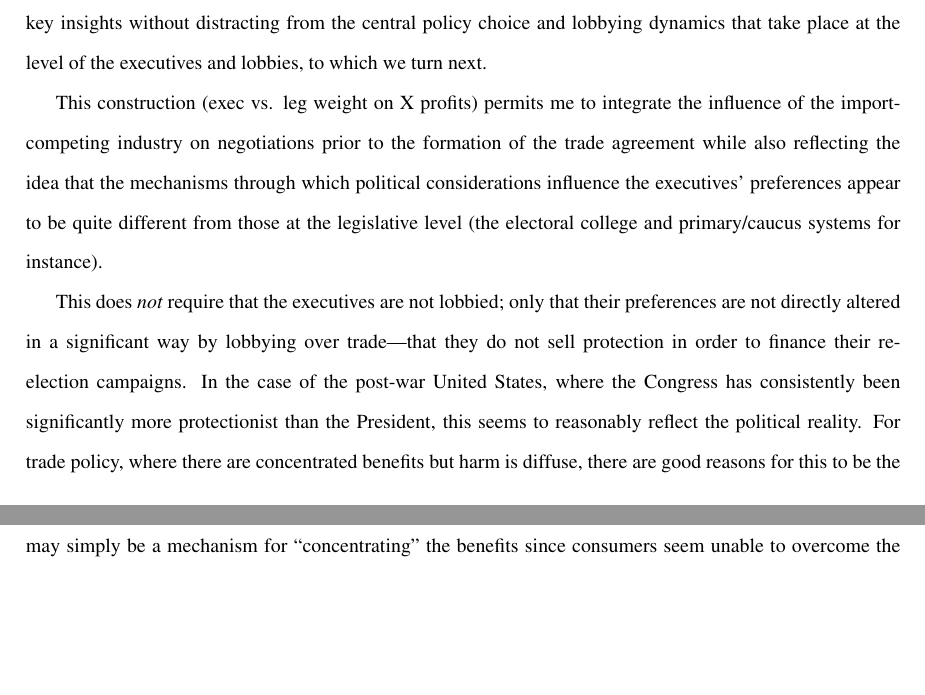
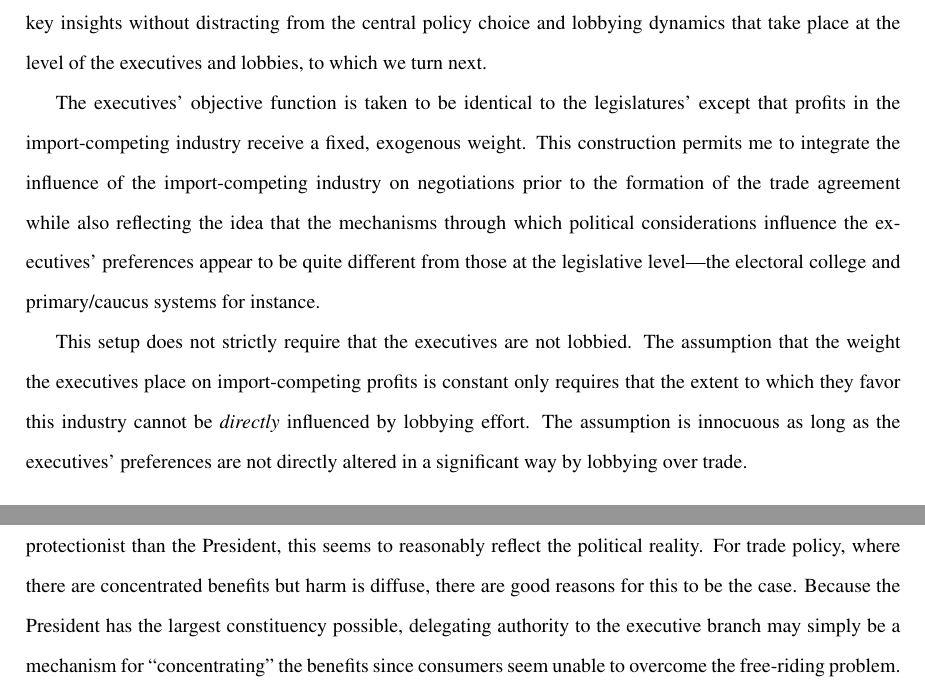
Before and after one commit to kbuzard/SOP-RIE, a LaTeX document (draft.tex): two parts of pages 11 and 12 of 33, joined at a grey line, cut so that both start at the same text, the shorter picture padded with empty space. Compiled offline with pdfLaTeX.

Commit message:
rewrite paragraphs on exec / lobbying / PFS (#6)

```diff
--- a/draft.tex
+++ b/draft.tex
@@ -220,9 +220,11 @@ Alternatively, the integration of the random variable $\ta$ can represent reduce
 
 One can conceptualize this uncertainty as being a result of the lobby's strategic choice to engage with only some key members of the legislature who wield significant influence but who cannot deliver policy decisions without the cooperation of others within the legislature, which is in turn uncertain. Different assumptions on $\ga(\cdot,\cdot)$ correspond to different institutional features and will affect optimal lobbying- and tariff-setting behavior. While a structural model of the legislative process might be more satisfying, the reduced form can deliver the key insights without distracting from the central policy choice and lobbying dynamics that take place at the level of the executives and lobbies, to which we turn next.
 
-This construction (exec vs. leg weight on X profits) permits me to integrate the influence of the import-competing industry on negotiations prior to the formation of the trade agreement while also reflecting the idea that the mechanisms through which political considerations influence the executives' preferences appear to be quite different from those at the legislative level (the electoral college and primary/caucus systems for instance).
+The executives' objective function is taken to be identical to the legislatures' except that profits in the import-competing industry receive a fixed, exogenous weight. This construction permits me to integrate the influence of the import-competing industry on negotiations prior to the formation of the trade agreement while also reflecting the idea that the mechanisms through which political considerations influence the executives' preferences appear to be quite different from those at the legislative level---the electoral college and primary/caucus systems for instance.
 
-This does \textit{not} require that the executives are not lobbied; only that their preferences are not directly altered in a significant way by lobbying over trade---that they do not sell protection in order to finance their re-election campaigns. In the case of the post-war United States, where the Congress has consistently been significantly more protectionist than the President, this seems to reasonably reflect the political reality. For trade policy, where there are concentrated benefits but harm is diffuse, there are good reasons for this to be the case. Because the President has the largest constituency possible, delegating authority to the executive branch may simply be a mechanism for ``concentrating'' the benefits since consumers seem unable to overcome the free-riding problem. In fact, a strong argument can be made that power over trade policy has been delegated to the executive branch precisely \textit{because} it is less susceptible to the influence of special interests (Destler (2005)).
+This setup does not strictly require that the executives are not lobbied. The assumption that the weight the executives place on import-competing profits is constant only requires that the extent to which they favor this industry cannot be \textit{directly} influenced by lobbying effort. The assumption is innocuous as long as the executives' preferences are not directly altered in a significant way by lobbying over trade.
+
+In the case of the post-war United States, where the Congress has consistently been significantly more protectionist than the President, this seems to reasonably reflect the political reality. For trade policy, where there are concentrated benefits but harm is diffuse, there are good reasons for this to be the case. Because the President has the largest constituency possible, delegating authority to the executive branch may simply be a mechanism for ``concentrating'' the benefits since consumers seem unable to overcome the free-riding problem. In fact, a strong argument can be made that power over trade policy has been delegated to the executive branch precisely \textit{because} it is less susceptible to the influence of special interests (Destler (2005)).
 
 Therefore, in line with both the theoretical and empirical literature, I make the following assumption:
 
```
Also changed, not shown: draft.pdf.
